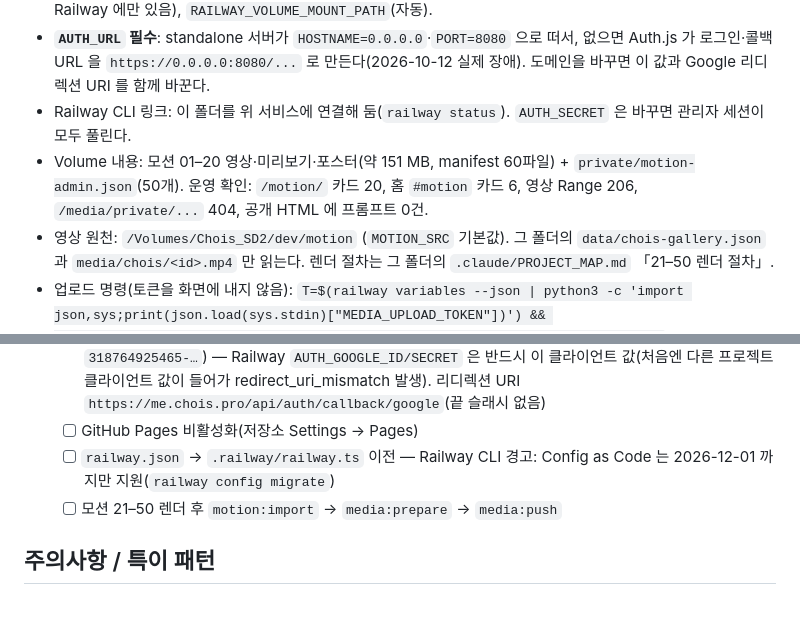
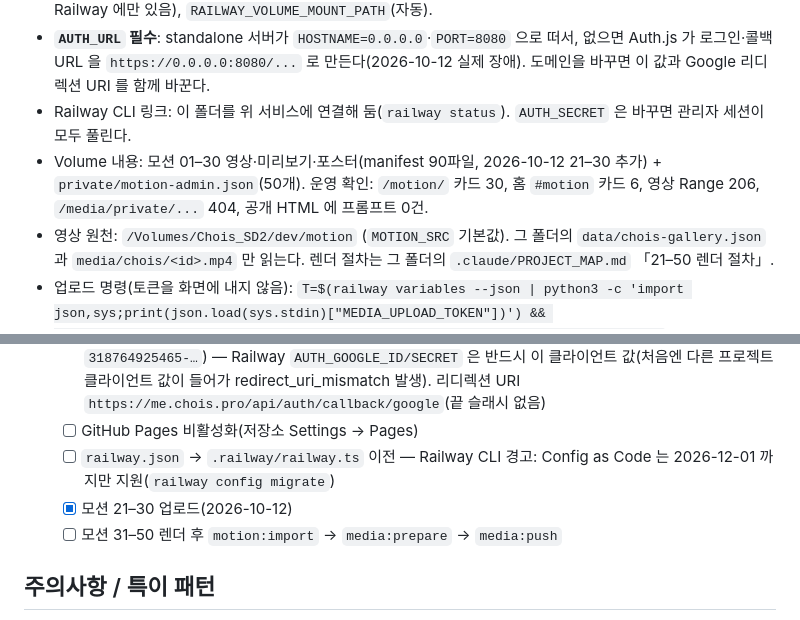
Before and after one commit to ChoisMath/my-introduction, a Markdown page: .claude/PROJECT_MAP.md, 2 parts joined by grey strips. Drawn GitHub-style.

Commit message:
docs(map): 모션 21–30 업로드 반영 (Volume 90파일, 카드 30)
Co-Authored-By: Claude Opus 5.5 <noreply@anthropic.com>

```diff
--- a/.claude/PROJECT_MAP.md
+++ b/.claude/PROJECT_MAP.md
@@ -182,7 +182,7 @@ Prisma 대신 zod 스키마로 검증되는 JSON. `getContent(locale)` 이 파
 - 환경변수 7개 설정 완료: `ADMIN_EMAILS`, `AUTH_URL=https://me.chois.pro`, `AUTH_GOOGLE_ID`, `AUTH_GOOGLE_SECRET`, `AUTH_SECRET`, `MEDIA_UPLOAD_TOKEN`(뒤 둘은 `openssl rand` 로 생성 — 값은 Railway 에만 있음), `RAILWAY_VOLUME_MOUNT_PATH`(자동).
 - **`AUTH_URL` 필수**: standalone 서버가 `HOSTNAME=0.0.0.0`·`PORT=8080` 으로 떠서, 없으면 Auth.js 가 로그인·콜백 URL 을 `https://0.0.0.0:8080/...` 로 만든다(2026-10-12 실제 장애). 도메인을 바꾸면 이 값과 Google 리디렉션 URI 를 함께 바꾼다.
 - Railway CLI 링크: 이 폴더를 위 서비스에 연결해 둠(`railway status`). `AUTH_SECRET` 은 바꾸면 관리자 세션이 모두 풀린다.
-- Volume 내용: 모션 01–20 영상·미리보기·포스터(약 151 MB, manifest 60파일) + `private/motion-admin.json`(50개). 운영 확인: `/motion/` 카드 20, 홈 `#motion` 카드 6, 영상 Range 206, `/media/private/...` 404, 공개 HTML 에 프롬프트 0건.
+- Volume 내용: 모션 01–30 영상·미리보기·포스터(manifest 90파일, 2026-10-12 21–30 추가) + `private/motion-admin.json`(50개). 운영 확인: `/motion/` 카드 30, 홈 `#motion` 카드 6, 영상 Range 206, `/media/private/...` 404, 공개 HTML 에 프롬프트 0건.
 - 영상 원천: `/Volumes/Chois_SD2/dev/motion` (`MOTION_SRC` 기본값). 그 폴더의 `data/chois-gallery.json` 과 `media/chois/<id>.mp4` 만 읽는다. 렌더 절차는 그 폴더의 `.claude/PROJECT_MAP.md` 「21–50 렌더 절차」.
 - 업로드 명령(토큰을 화면에 내지 않음):
   `T=$(railway variables --json | python3 -c 'import json,sys;print(json.load(sys.stdin)["MEDIA_UPLOAD_TOKEN"])') && MEDIA_PUSH_URL=https://me.chois.pro MEDIA_UPLOAD_TOKEN="$T" npm run media:push`
@@ -190,7 +190,8 @@ Prisma 대신 zod 스키마로 검증되는 JSON. `getContent(locale)` 이 파
   - [x] 관리자 Google 로그인 확인(2026-10-12). OAuth 클라이언트는 Google Cloud 의 `Me_Chois`(Client ID `318764925465-…`) — Railway `AUTH_GOOGLE_ID/SECRET` 은 반드시 이 클라이언트 값(처음엔 다른 프로젝트 클라이언트 값이 들어가 redirect_uri_mismatch 발생). 리디렉션 URI `https://me.chois.pro/api/auth/callback/google`(끝 슬래시 없음)
   - [ ] GitHub Pages 비활성화(저장소 Settings → Pages)
   - [ ] `railway.json` → `.railway/railway.ts` 이전 — Railway CLI 경고: Config as Code 는 2026-12-01 까지만 지원(`railway config migrate`)
-  - [ ] 모션 21–50 렌더 후 `motion:import` → `media:prepare` → `media:push`
+  - [x] 모션 21–30 업로드(2026-10-12)
+  - [ ] 모션 31–50 렌더 후 `motion:import` → `media:prepare` → `media:push`
 
 ## 주의사항 / 특이 패턴
 - **관리자 데이터는 Volume 에만**: 프롬프트·장면표·소리 큐(`motion-admin.json`)는 git·빌드 산출물·공개 HTML 어디에도 들어가면 안 된다. `web/e2e/security.spec.ts` 가 마커(`E2E-ADMIN-MARKER`)와 `{{Channel name=` 유출, `/media` 경로 우회, 토큰 없는 업로드를 검사.
```
